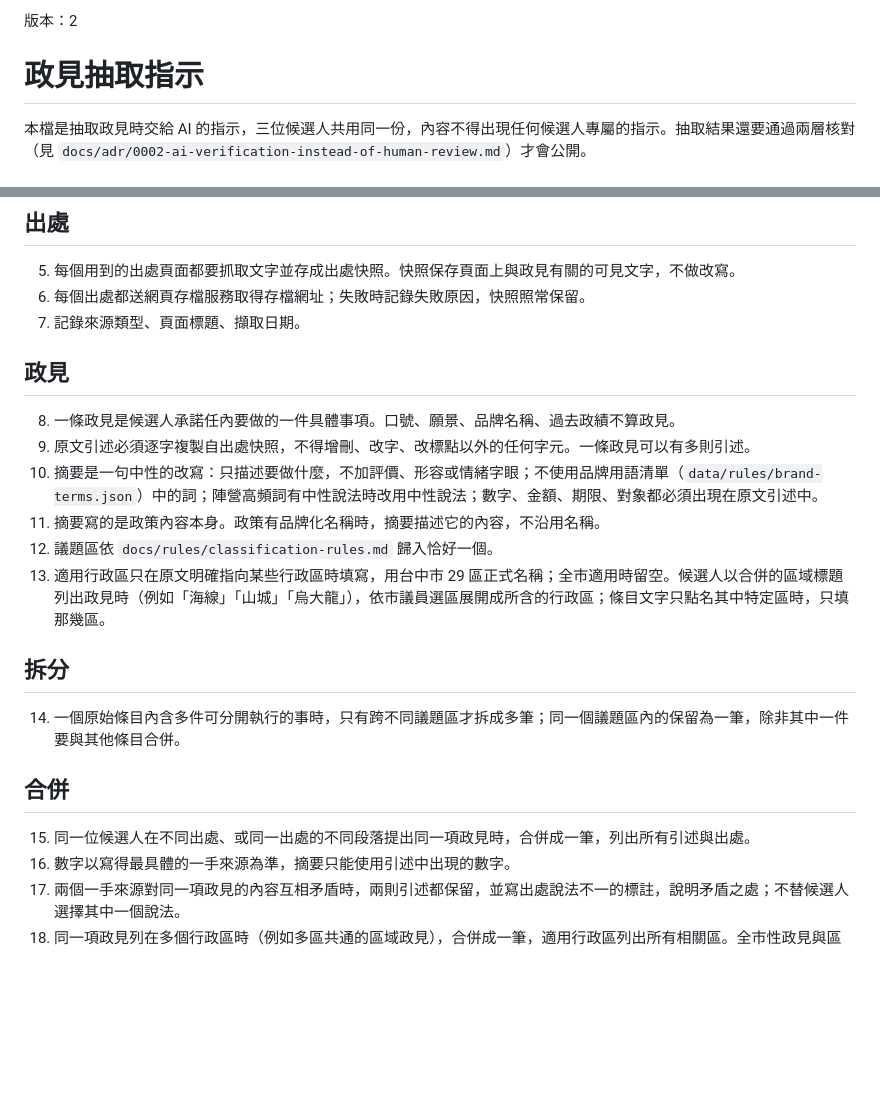
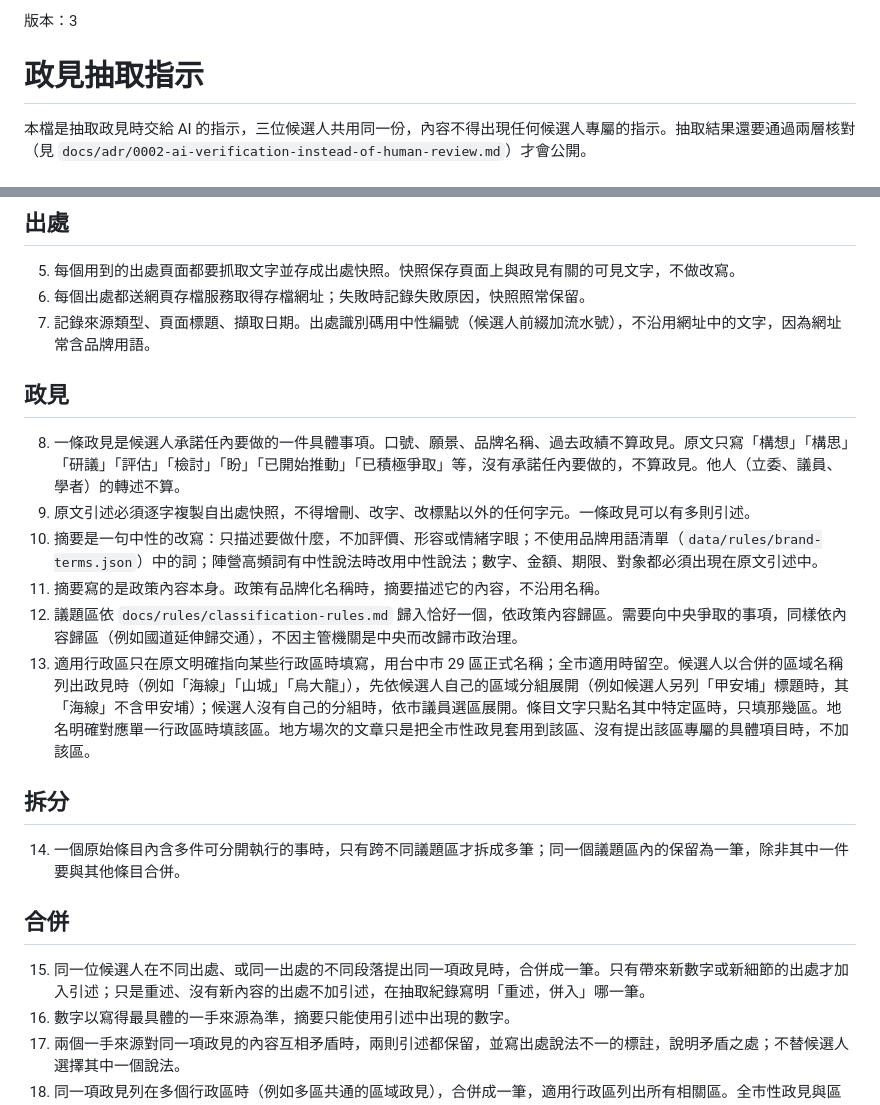
Before and after one commit to kcchien/tc-policy-island, a Markdown page: data/extraction/instructions.md, 2 parts joined by grey strips. GitHub-like rendering; blank space fills up the shorter version.

Commit message:
Extraction instructions v3: unify judgement rules across candidates
Co-Authored-By: Claude Opus 5.5 <noreply@anthropic.com>

```diff
--- a/data/extraction/instructions.md
+++ b/data/extraction/instructions.md
@@ -1,4 +1,4 @@
-版本：2
+版本：3
 
 # 政見抽取指示
 
@@ -15,16 +15,16 @@
 
 5. 每個用到的出處頁面都要抓取文字並存成出處快照。快照保存頁面上與政見有關的可見文字，不做改寫。
 6. 每個出處都送網頁存檔服務取得存檔網址；失敗時記錄失敗原因，快照照常保留。
-7. 記錄來源類型、頁面標題、擷取日期。
+7. 記錄來源類型、頁面標題、擷取日期。出處識別碼用中性編號（候選人前綴加流水號），不沿用網址中的文字，因為網址常含品牌用語。
 
 ## 政見
 
-8. 一條政見是候選人承諾任內要做的一件具體事項。口號、願景、品牌名稱、過去政績不算政見。
+8. 一條政見是候選人承諾任內要做的一件具體事項。口號、願景、品牌名稱、過去政績不算政見。原文只寫「構想」「構思」「研議」「評估」「檢討」「盼」「已開始推動」「已積極爭取」等，沒有承諾任內要做的，不算政見。他人（立委、議員、學者）的轉述不算。
 9. 原文引述必須逐字複製自出處快照，不得增刪、改字、改標點以外的任何字元。一條政見可以有多則引述。
 10. 摘要是一句中性的改寫：只描述要做什麼，不加評價、形容或情緒字眼；不使用品牌用語清單（`data/rules/brand-terms.json`）中的詞；陣營高頻詞有中性說法時改用中性說法；數字、金額、期限、對象都必須出現在原文引述中。
 11. 摘要寫的是政策內容本身。政策有品牌化名稱時，摘要描述它的內容，不沿用名稱。
-12. 議題區依 `docs/rules/classification-rules.md` 歸入恰好一個。
-13. 適用行政區只在原文明確指向某些行政區時填寫，用台中市 29 區正式名稱；全市適用時留空。候選人以合併的區域標題列出政見時（例如「海線」「山城」「烏大龍」），依市議員選區展開成所含的行政區；條目文字只點名其中特定區時，只填那幾區。
+12. 議題區依 `docs/rules/classification-rules.md` 歸入恰好一個，依政策內容歸區。需要向中央爭取的事項，同樣依內容歸區（例如國道延伸歸交通），不因主管機關是中央而改歸市政治理。
+13. 適用行政區只在原文明確指向某些行政區時填寫，用台中市 29 區正式名稱；全市適用時留空。候選人以合併的區域名稱列出政見時（例如「海線」「山城」「烏大龍」），先依候選人自己的區域分組展開（例如候選人另列「甲安埔」標題時，其「海線」不含甲安埔）；候選人沒有自己的分組時，依市議員選區展開。條目文字只點名其中特定區時，只填那幾區。地名明確對應單一行政區時填該區。地方場次的文章只是把全市性政見套用到該區、沒有提出該區專屬的具體項目時，不加該區。
 
 ## 拆分
 
@@ -32,7 +32,7 @@
 
 ## 合併
 
-15. 同一位候選人在不同出處、或同一出處的不同段落提出同一項政見時，合併成一筆，列出所有引述與出處。
+15. 同一位候選人在不同出處、或同一出處的不同段落提出同一項政見時，合併成一筆。只有帶來新數字或新細節的出處才加入引述；只是重述、沒有新內容的出處不加引述，在抽取紀錄寫明「重述，併入」哪一筆。
 16. 數字以寫得最具體的一手來源為準，摘要只能使用引述中出現的數字。
 17. 兩個一手來源對同一項政見的內容互相矛盾時，兩則引述都保留，並寫出處說法不一的標註，說明矛盾之處；不替候選人選擇其中一個說法。
 18. 同一項政見列在多個行政區時（例如多區共通的區域政見），合併成一筆，適用行政區列出所有相關區。全市性政見與區域政見合併時，適用行政區取區域那一側的聯集，不留空。
```
